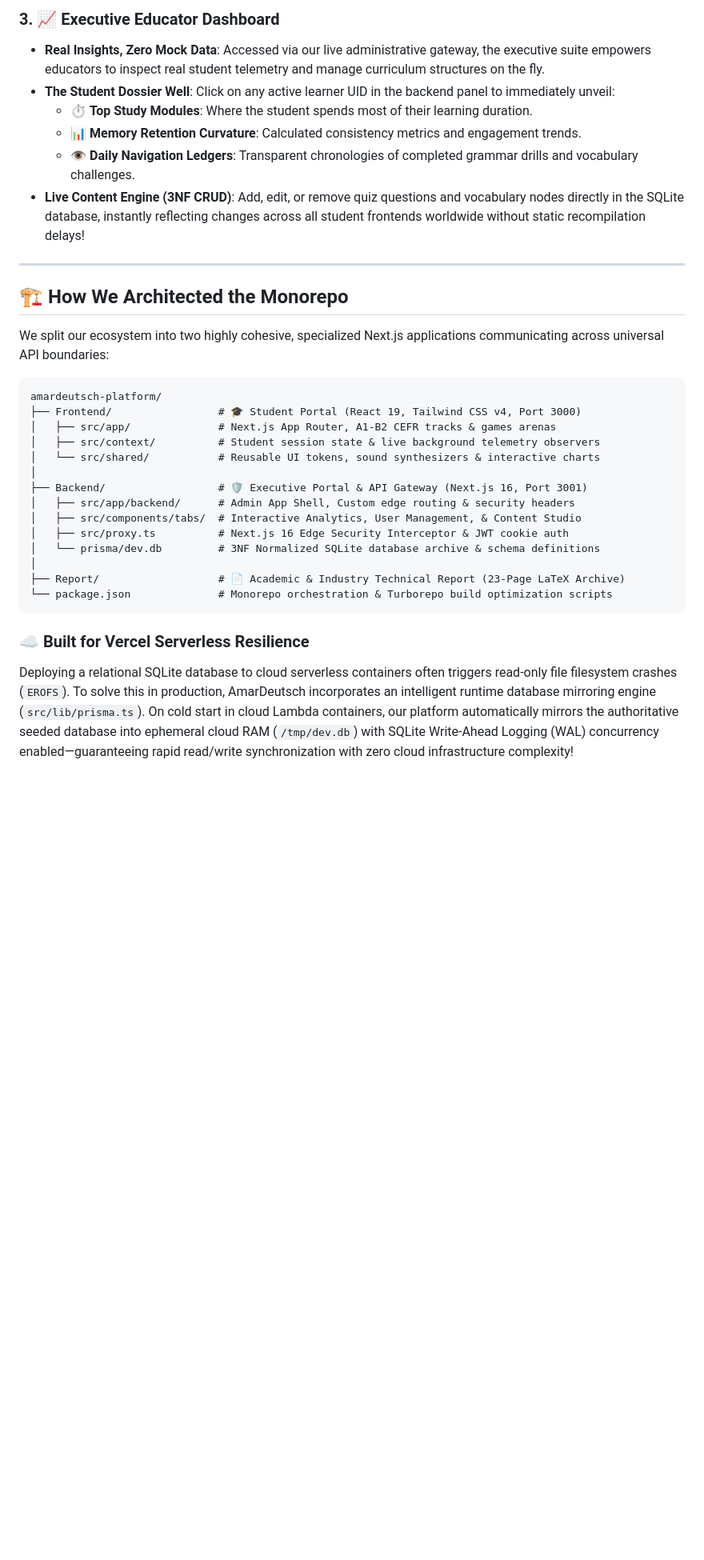
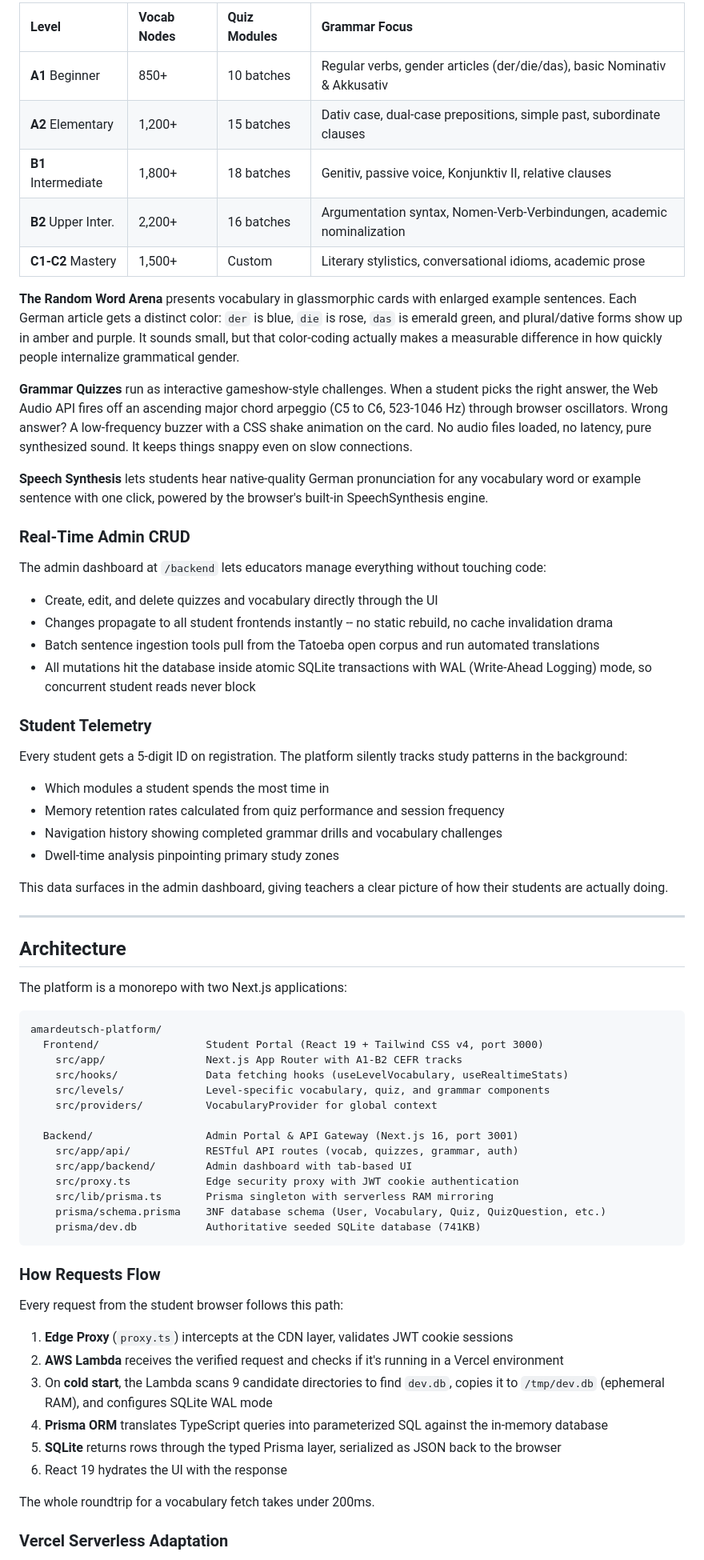
Before and after one commit to abbysweb/amardeutsch-platform, a Markdown page: README.md, the part around one of its changes. Shown at 80% size. GitHub-like rendering; blank space fills up the shorter version.

````diff
--- a/README.md
+++ b/README.md
@@ -48,34 +39,73 @@ Learning German shouldn't feel like memorizing repetitive spreadsheet rows or cl
 
-### 3. 📈 Executive Educator Dashboard
-* **Real Insights, Zero Mock Data**: Accessed via our live administrative gateway, the executive suite empowers educators to inspect real student telemetry and manage curriculum structures on the fly.
-* **The Student Dossier Well**: Click on any active learner UID in the backend panel to immediately unveil:
-  * ⏱️ **Top Study Modules**: Where the student spends most of their learning duration.
-  * 📊 **Memory Retention Curvature**: Calculated consistency metrics and engagement trends.
-  * 👁️ **Daily Navigation Ledgers**: Transparent chronologies of completed grammar drills and vocabulary challenges.
-* **Live Content Engine (3NF CRUD)**: Add, edit, or remove quiz questions and vocabulary nodes directly in the SQLite database, instantly reflecting changes across all student frontends worldwide without static recompilation delays!
+| Level | Vocab Nodes | Quiz Modules | Grammar Focus |
+|:---|:---|:---|:---|
+| **A1** Beginner | 850+ | 10 batches | Regular verbs, gender articles (der/die/das), basic Nominativ & Akkusativ |
+| **A2** Elementary | 1,200+ | 15 batches | Dativ case, dual-case prepositions, simple past, subordinate clauses |
+| **B1** Intermediate | 1,800+ | 18 batches | Genitiv, passive voice, Konjunktiv II, relative clauses |
+| **B2** Upper Inter. | 2,200+ | 16 batches | Argumentation syntax, Nomen-Verb-Verbindungen, academic nominalization |
+| **C1-C2** Mastery | 1,500+ | Custom | Literary stylistics, conversational idioms, academic prose |
+
+**The Random Word Arena** presents vocabulary in glassmorphic cards with enlarged example sentences. Each German article gets a distinct color: `der` is blue, `die` is rose, `das` is emerald green, and plural/dative forms show up in amber and purple. It sounds small, but that color-coding actually makes a measurable difference in how quickly people internalize grammatical gender.
+
+**Grammar Quizzes** run as interactive gameshow-style challenges. When a student picks the right answer, the Web Audio API fires off an ascending major chord arpeggio (C5 to C6, 523-1046 Hz) through browser oscillators. Wrong answer? A low-frequency buzzer with a CSS shake animation on the card. No audio files loaded, no latency, pure synthesized sound. It keeps things snappy even on slow connections.
+
+**Speech Synthesis** lets students hear native-quality German pronunciation for any vocabulary word or example sentence with one click, powered by the browser's built-in SpeechSynthesis engine.
+
+### Real-Time Admin CRUD
+
+The admin dashboard at `/backend` lets educators manage everything without touching code:
+
+- Create, edit, and delete quizzes and vocabulary directly through the UI
+- Changes propagate to all student frontends instantly -- no static rebuild, no cache invalidation drama
+- Batch sentence ingestion tools pull from the Tatoeba open corpus and run automated translations
+- All mutations hit the database inside atomic SQLite transactions with WAL (Write-Ahead Logging) mode, so concurrent student reads never block
+
+### Student Telemetry
+
+Every student gets a 5-digit ID on registration. The platform silently tracks study patterns in the background:
+
+- Which modules a student spends the most time in
+- Memory retention rates calculated from quiz performance and session frequency
+- Navigation history showing completed grammar drills and vocabulary challenges
+- Dwell-time analysis pinpointing primary study zones
+
+This data surfaces in the admin dashboard, giving teachers a clear picture of how their students are actually doing.
 
 ---
 
-## 🏗️ How We Architected the Monorepo
+## Architecture
 
-We split our ecosystem into two highly cohesive, specialized Next.js applications communicating across universal API boundaries:
+The platform is a monorepo with two Next.js applications:
 
-```text
+```
 amardeutsch-platform/
-├── Frontend/                 # 🎓 Student Portal (React 19, Tailwind CSS v4, Port 3000)
-│   ├── src/app/              # Next.js App Router, A1-B2 CEFR tracks & games arenas
-│   ├── src/context/          # Student session state & live background telemetry observers
-│   └── src/shared/           # Reusable UI tokens, sound synthesizers & interactive charts
-│
-├── Backend/                  # 🛡️ Executive Portal & API Gateway (Next.js 16, Port 3001)
-│   ├── src/app/backend/      # Admin App Shell, Custom edge routing & security headers
-│   ├── src/components/tabs/  # Interactive Analytics, User Management, & Content Studio
-│   ├── src/proxy.ts          # Next.js 16 Edge Security Interceptor & JWT cookie auth
-│   └── prisma/dev.db         # 3NF Normalized SQLite database archive & schema definitions
-│
-├── Report/                   # 📄 Academic & Industry Technical Report (23-Page LaTeX Archive)
-└── package.json              # Monorepo orchestration & Turborepo build optimization scripts
+  Frontend/                 Student Portal (React 19 + Tailwind CSS v4, port 3000)
+    src/app/                Next.js App Router with A1-B2 CEFR tracks
+    src/hooks/              Data fetching hooks (useLevelVocabulary, useRealtimeStats)
+    src/levels/             Level-specific vocabulary, quiz, and grammar components
+    src/providers/          VocabularyProvider for global context
+
+  Backend/                  Admin Portal & API Gateway (Next.js 16, port 3001)
+    src/app/api/            RESTful API routes (vocab, quizzes, grammar, auth)
+    src/app/backend/        Admin dashboard with tab-based UI
+    src/proxy.ts            Edge security proxy with JWT cookie authentication
+    src/lib/prisma.ts       Prisma singleton with serverless RAM mirroring
+    prisma/schema.prisma    3NF database schema (User, Vocabulary, Quiz, QuizQuestion, etc.)
+    prisma/dev.db           Authoritative seeded SQLite database (741KB)
 ```
 
-### ☁️ Built for Vercel Serverless Resilience
-Deploying a relational SQLite database to cloud serverless containers often triggers read-only file filesystem crashes (`EROFS`). To solve this in production, AmarDeutsch incorporates an intelligent runtime database mirroring engine (`src/lib/prisma.ts`). On cold start in cloud Lambda containers, our platform automatically mirrors the authoritative seeded database into ephemeral cloud RAM (`/tmp/dev.db`) with SQLite Write-Ahead Logging (WAL) concurrency enabled—guaranteeing rapid read/write synchronization with zero cloud infrastructure complexity!
+### How Requests Flow
+
+Every request from the student browser follows this path:
+
+1. **Edge Proxy** (`proxy.ts`) intercepts at the CDN layer, validates JWT cookie sessions
+2. **AWS Lambda** receives the verified request and checks if it's running in a Vercel environment
+3. On **cold start**, the Lambda scans 9 candidate directories to find `dev.db`, copies it to `/tmp/dev.db` (ephemeral RAM), and configures SQLite WAL mode
+4. **Prisma ORM** translates TypeScript queries into parameterized SQL against the in-memory database
+5. **SQLite** returns rows through the typed Prisma layer, serialized as JSON back to the browser
+6. React 19 hydrates the UI with the response
+
+The whole roundtrip for a vocabulary fetch takes under 200ms.
+
+### Vercel Serverless Adaptation
+
````
Also changed, not shown: other parts of README.md (+76 -58 lines).
